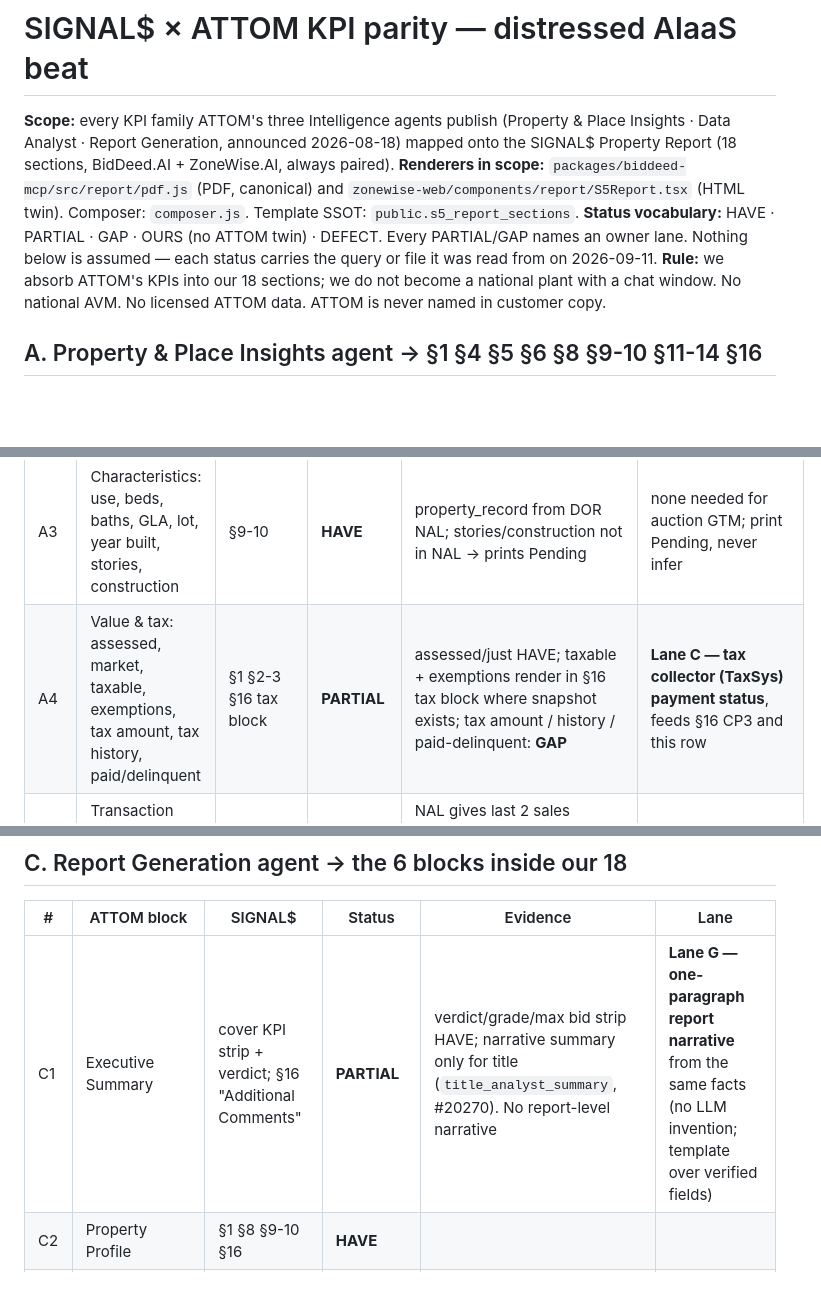
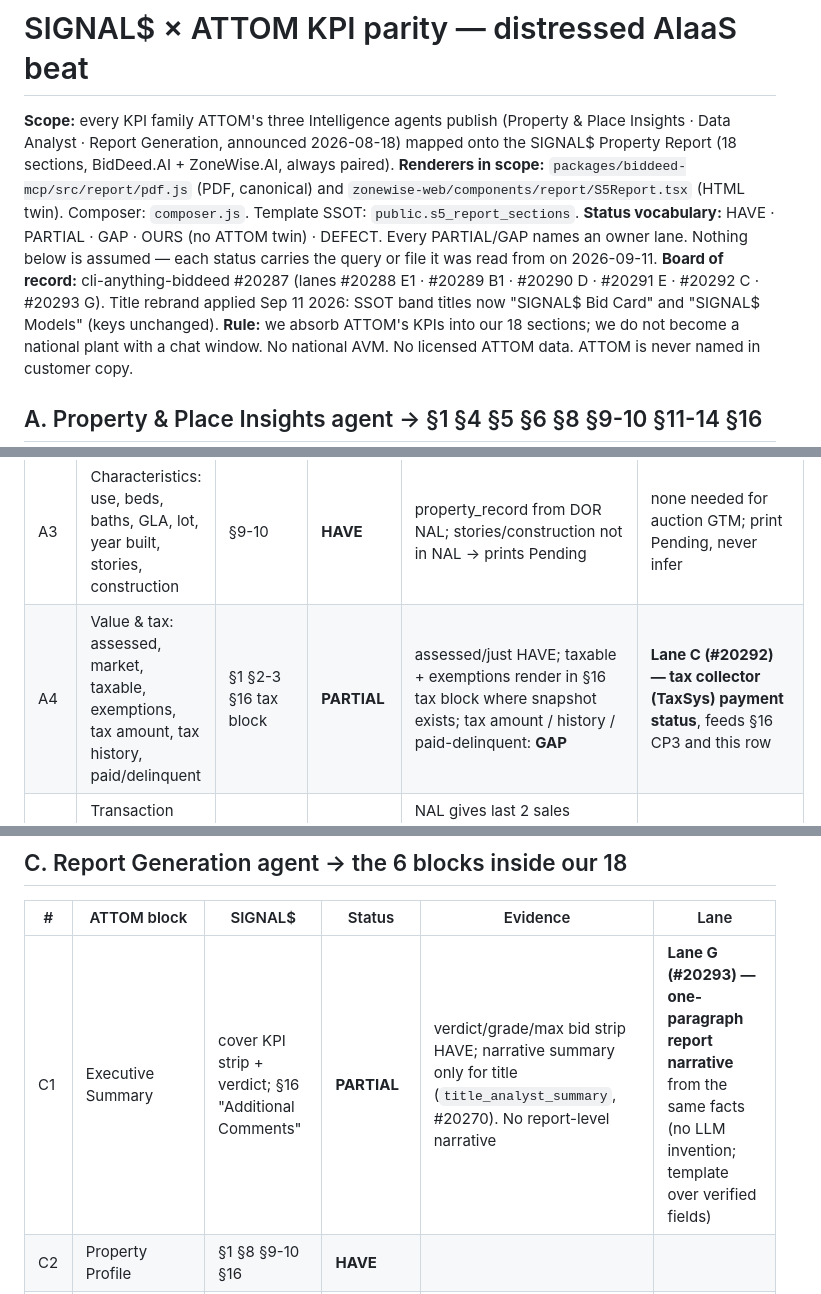
Before and after one commit to breverdbidder/everest-battle-cards, a Markdown page: attom-parity/docs/KPI_PARITY_MATRIX.md, 3 parts joined by grey strips. GitHub-like rendering; blank space fills up the shorter version.

```diff
--- a/attom-parity/docs/KPI_PARITY_MATRIX.md
+++ b/attom-parity/docs/KPI_PARITY_MATRIX.md
@@ -3,6 +3,7 @@
 **Scope:** every KPI family ATTOM's three Intelligence agents publish (Property & Place Insights · Data Analyst · Report Generation, announced 2026-08-18) mapped onto the SIGNAL$ Property Report (18 sections, BidDeed.AI + ZoneWise.AI, always paired).
 **Renderers in scope:** `packages/biddeed-mcp/src/report/pdf.js` (PDF, canonical) and `zonewise-web/components/report/S5Report.tsx` (HTML twin). Composer: `composer.js`. Template SSOT: `public.s5_report_sections`.
 **Status vocabulary:** HAVE · PARTIAL · GAP · OURS (no ATTOM twin) · DEFECT. Every PARTIAL/GAP names an owner lane. Nothing below is assumed — each status carries the query or file it was read from on 2026-09-11.
+**Board of record:** cli-anything-biddeed #20287 (lanes #20288 E1 · #20289 B1 · #20290 D · #20291 E · #20292 C · #20293 G). Title rebrand applied Sep 11 2026: SSOT band titles now "SIGNAL$ Bid Card" and "SIGNAL$ Models" (keys unchanged).
 **Rule:** we absorb ATTOM's KPIs into our 18 sections; we do not become a national plant with a chat window. No national AVM. No licensed ATTOM data. ATTOM is never named in customer copy.
 
 ## A. Property & Place Insights agent → §1 §4 §5 §6 §8 §9-10 §11-14 §16
@@ -12,7 +13,7 @@
 | A1 | Identity: address, parcel/APN, legal, lat/lon, stable id | §1 subject, §9-10 record | **HAVE** (legal PARTIAL) | cover.property_address / parcel_id / case_number / coordinates render in both twins; legal description only via title snapshot `subject.legal_description` | stable id = `mca_id` + parcel_id + case_number + DOR co_no. Legal → title harvest lanes (#20255 + shards) |
 | A2 | Ownership / vesting / occupancy / owner-since | §8, §16 | **PARTIAL** | owner of record (fl_parcels own_name) + homestead HAVE; vesting + owner-since from deed chain only where `title_search_snapshot` has a stack (25 live OR counties, 55 upcoming at parity); occupancy: no source | title lanes for vesting; occupancy = GAP by design (no homeowner data purchase; homestead is the printed proxy) |
 | A3 | Characteristics: use, beds, baths, GLA, lot, year built, stories, construction | §9-10 | **HAVE** | property_record from DOR NAL; stories/construction not in NAL → prints Pending | none needed for auction GTM; print Pending, never infer |
-| A4 | Value & tax: assessed, market, taxable, exemptions, tax amount, tax history, paid/delinquent | §1 §2-3 §16 tax block | **PARTIAL** | assessed/just HAVE; taxable + exemptions render in §16 tax block where snapshot exists; tax amount / history / paid-delinquent: **GAP** | **Lane C — tax collector (TaxSys) payment status**, feeds §16 CP3 and this row |
+| A4 | Value & tax: assessed, market, taxable, exemptions, tax amount, tax history, paid/delinquent | §1 §2-3 §16 tax block | **PARTIAL** | assessed/just HAVE; taxable + exemptions render in §16 tax block where snapshot exists; tax amount / history / paid-delinquent: **GAP** | **Lane C (#20292) — tax collector (TaxSys) payment status**, feeds §16 CP3 and this row |
 | A5 | Transaction history: prior sales, dates, prices, document types | §8 | **PARTIAL** | NAL gives last 2 sales (sale_prc1/yr1, sale_prc2/yr2); doc types + full chain only via title engine chain_of_title (status=delivered gate) | title harvest lanes; Tier 3 chain = Lane F |
 | A6 | Neighborhood: income, owner-occupancy, appreciation context | §11-14 | **PARTIAL** | ACS 5-yr ZCTA LIVE (`context_layer_cache` acs_ok=4, last 2026-09-11 14:45Z): median income, ownership rate, poverty, median rent, population. Appreciation context: GAP (Layer 3 tables absent, see B1) | B1 lane |
 | A7 | Environmental / flood / hazards | §11-14 | **HAVE** (flood) / GAP (other) | FEMA NFHL point query LIVE (fema_ok=5): zone, SFHA, BFE. Wind/wildfire/sinkhole/radon: not sourced | later; print "Pending — not sourced" |
@@ -35,7 +36,7 @@
 
 | # | ATTOM block | SIGNAL$ | Status | Evidence | Lane |
 |---|---|---|---|---|---|
-| C1 | Executive Summary | cover KPI strip + verdict; §16 "Additional Comments" | **PARTIAL** | verdict/grade/max bid strip HAVE; narrative summary only for title (`title_analyst_summary`, #20270). No report-level narrative | **Lane G — one-paragraph report narrative** from the same facts (no LLM invention; template over verified fields) |
+| C1 | Executive Summary | cover KPI strip + verdict; §16 "Additional Comments" | **PARTIAL** | verdict/grade/max bid strip HAVE; narrative summary only for title (`title_analyst_summary`, #20270). No report-level narrative | **Lane G (#20293) — one-paragraph report narrative** from the same facts (no LLM invention; template over verified fields) |
 | C2 | Property Profile | §1 §8 §9-10 §16 | **HAVE** | | |
 | C3 | Maps & Location Intelligence | §11-14 | **PARTIAL** | see A6–A10 | D, E, aerial |
 | C4 | Comparable Sales | §4-7 | **HAVE + OURS** | Layer 1 distressed + Layer 2 retail (Patent Claim 7) | |
```
Also changed, not shown: other parts of attom-parity/docs/KPI_PARITY_MATRIX.md (+9 -9 lines).
